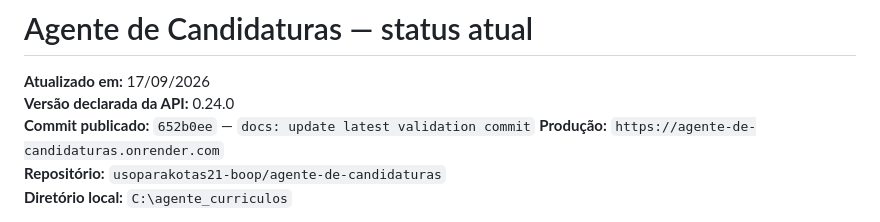
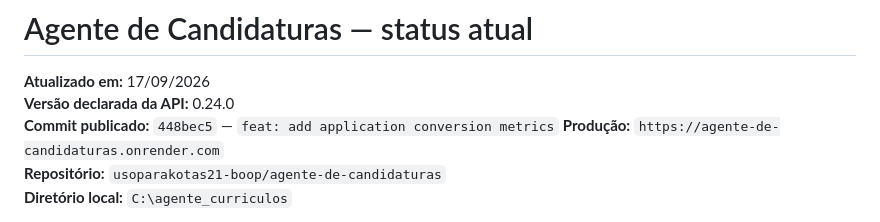
Before and after one commit to usoparakotas21-boop/agente-de-candidaturas, a Markdown page: PROJETO_STATUS_ATUAL.md, the part around the change. Drawn GitHub-style.

Commit message:
docs: record conversion metrics delivery

```diff
--- a/PROJETO_STATUS_ATUAL.md
+++ b/PROJETO_STATUS_ATUAL.md
@@ -2,7 +2,7 @@
 
 **Atualizado em:** 17/09/2026
 **Versão declarada da API:** 0.24.0
-**Commit publicado:** `652b0ee` — `docs: update latest validation commit`
+**Commit publicado:** `448bec5` — `feat: add application conversion metrics`
 **Produção:** `https://agente-de-candidaturas.onrender.com`
 **Repositório:** `usoparakotas21-boop/agente-de-candidaturas`
 **Diretório local:** `C:\agente_curriculos`
```
